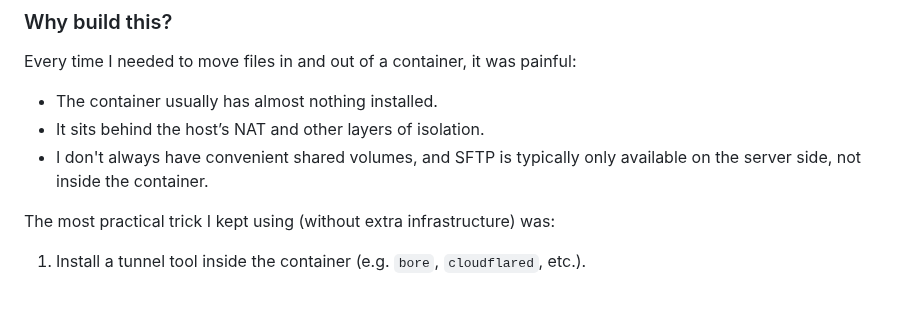
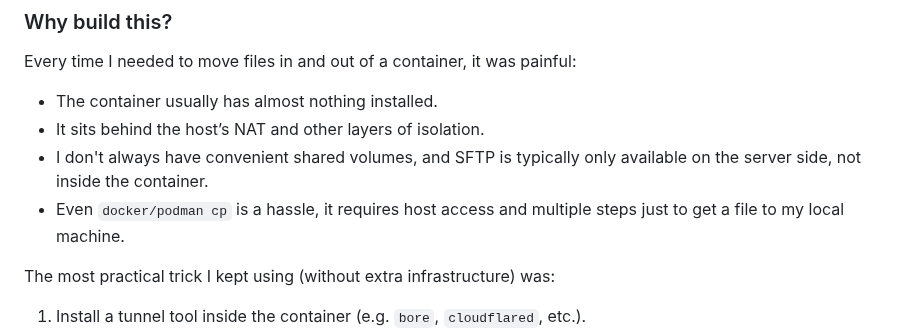
Before and after one commit to nuwainfo/ffl, a Markdown page: README.md, the part around the change. Rendered like a GitHub page; blank space fills up the shorter version.

Commit message:
podman cp issue

```diff
--- a/README.md
+++ b/README.md
@@ -622,6 +622,7 @@ Every time I needed to move files in and out of a container, it was painful:
 - The container usually has almost nothing installed.
 - It sits behind the host’s NAT and other layers of isolation.
 - I don't always have convenient shared volumes, and SFTP is typically only available on the server side, not inside the container.
+- Even `docker/podman cp` is a hassle, it requires host access and multiple steps just to get a file to my local machine.
 
 The most practical trick I kept using (without extra infrastructure) was:
 
```
